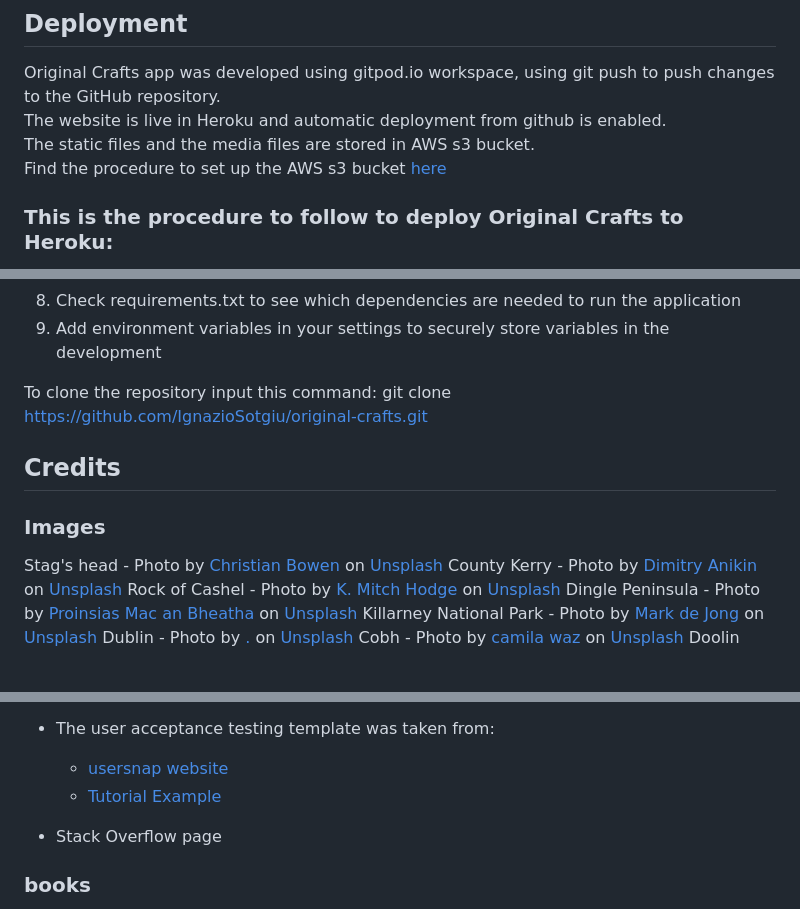
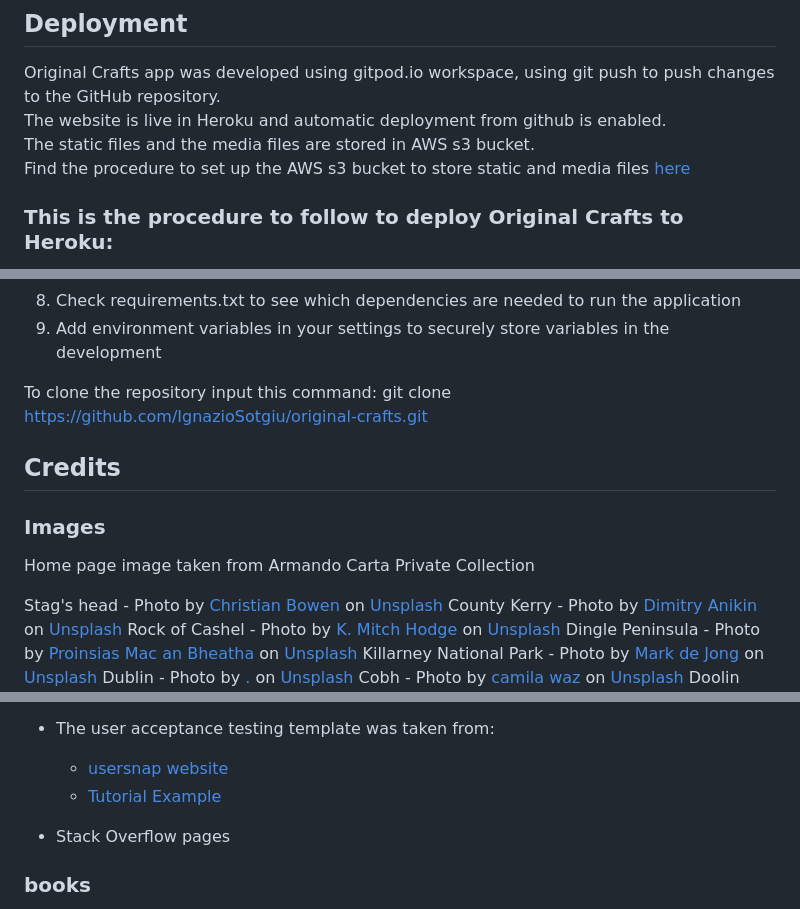
Before and after one commit to Code-Institute-Submissions/IgnazioSotgiu-original-crafts, a Markdown page: README.md, 3 parts joined by grey strips. Rendered like a GitHub page; blank space fills up the shorter version.

```diff
--- a/README.md
+++ b/README.md
@@ -191,7 +191,7 @@ List of bugs found in separate file [bugs.md](./static/docs/bugs.md)
 Original Crafts app was developed using gitpod.io workspace, using git push to push changes to the GitHub repository.
 The website is live in Heroku and automatic deployment from github is enabled.
 The static files and the media files are stored in AWS s3 bucket.
-Find the procedure to set up the AWS s3 bucket [here](./static/docs/s3_bucket_setup.md)
+Find the procedure to set up the AWS s3 bucket to store static and media files [here](./static/docs/s3_bucket_setup.md)
 
 ### This is the procedure to follow to deploy Original Crafts to Heroku:
 1. Go to gitpod.io original-crafts workspace and create a requirement.txt file. This contains the applications and dependencies required to run original-crafts. In the terminal enter the following command:  pip3 freeze --local > requirements.txt
@@ -250,9 +250,13 @@ The app will automatically deploy the changes pushed on the GitHub repository
 1. Add environment variables in your settings to securely store variables in the development
 
 To clone the repository input this command: git clone https://github.com/IgnazioSotgiu/original-crafts.git
+
+
 ## Credits
 
 ### Images
+
+Home page image taken from Armando Carta Private Collection
 
 Stag's head - Photo by <a href="https://unsplash.com/@chrishcush?utm_source=unsplash&utm_medium=referral&utm_content=creditCopyText">Christian Bowen</a> on <a href="https://unsplash.com/s/photos/ireland?utm_source=unsplash&utm_medium=referral&utm_content=creditCopyText">Unsplash</a>
 County Kerry - Photo by <a href="https://unsplash.com/@anikinearthwalker?utm_source=unsplash&utm_medium=referral&utm_content=creditCopyText">Dimitry Anikin</a> on <a href="https://unsplash.com/s/photos/ireland?utm_source=unsplash&utm_medium=referral&utm_content=creditCopyText">Unsplash</a>
@@ -277,7 +281,8 @@ Other product images where taken with Google search
     - [usersnap website](https://usersnap.com/)
     - [Tutorial Example](https://usersnap.com/blog/user-acceptance-testing-right/)
 
-* Stack Overflow page
+* Stack Overflow pages
+
 ### books
 * Book - Django for Beginners: Build Websites with Python and Django  -  William S. Vincent
 * Book - Django for Professionals: Production websites with Python & Django - William S. Vincent
```
Also changed, not shown: static/docs/bugs.md (+24 -1 lines), static/docs/bug_screenshots/bug_1.png (added), static/docs/bug_screenshots/bug_2.1.png (added), static/docs/bug_screenshots/bug_2.2.png (added).
